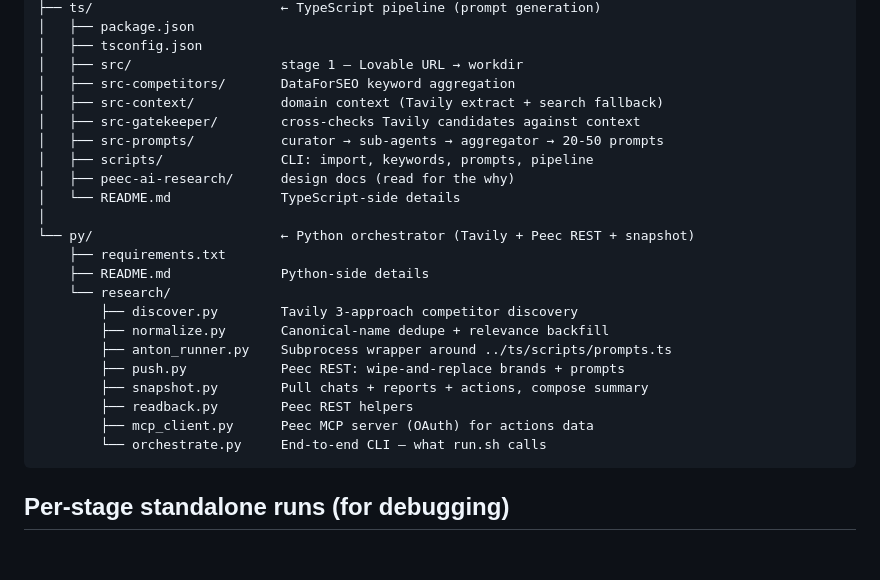
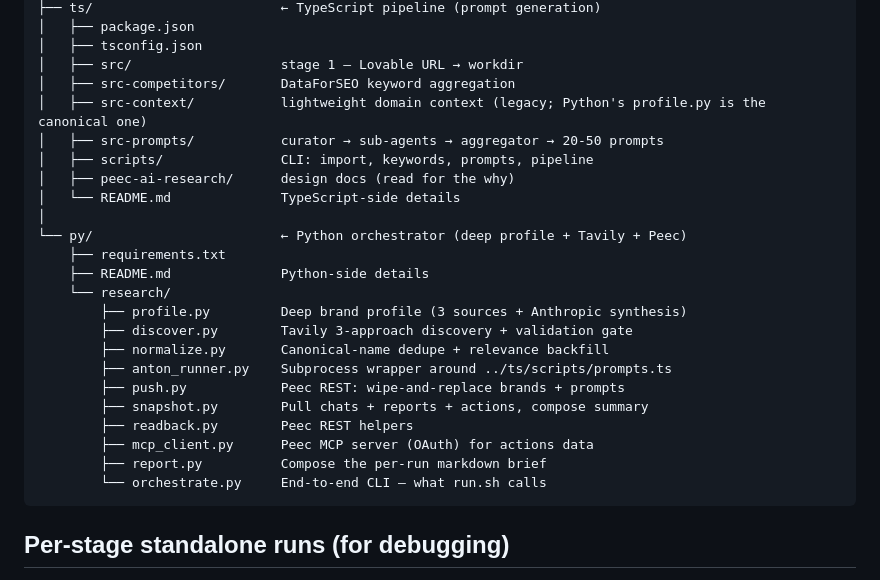
Before and after one commit to Zhizhen-Lianne-Liu/Lovable_To_SEO, a Markdown page: domain-peec-enrichment/README.md, the part around one of its changes. GitHub-like rendering; blank space fills up the shorter version.

````diff
--- a/domain-peec-enrichment/README.md
+++ b/domain-peec-enrichment/README.md
@@ -87,24 +108,25 @@ domain-peec-enrichment/
 │   ├── tsconfig.json
 │   ├── src/                   stage 1 — Lovable URL → workdir
 │   ├── src-competitors/       DataForSEO keyword aggregation
-│   ├── src-context/           domain context (Tavily extract + search fallback)
-│   ├── src-gatekeeper/        cross-checks Tavily candidates against context
+│   ├── src-context/           lightweight domain context (legacy; Python's profile.py is the canonical one)
 │   ├── src-prompts/           curator → sub-agents → aggregator → 20-50 prompts
 │   ├── scripts/               CLI: import, keywords, prompts, pipeline
 │   ├── peec-ai-research/      design docs (read for the why)
 │   └── README.md              TypeScript-side details
 │
-└── py/                        ← Python orchestrator (Tavily + Peec REST + snapshot)
+└── py/                        ← Python orchestrator (deep profile + Tavily + Peec)
     ├── requirements.txt
     ├── README.md              Python-side details
     └── research/
-        ├── discover.py        Tavily 3-approach competitor discovery
+        ├── profile.py         Deep brand profile (3 sources + Anthropic synthesis)
+        ├── discover.py        Tavily 3-approach discovery + validation gate
         ├── normalize.py       Canonical-name dedupe + relevance backfill
         ├── anton_runner.py    Subprocess wrapper around ../ts/scripts/prompts.ts
         ├── push.py            Peec REST: wipe-and-replace brands + prompts
         ├── snapshot.py        Pull chats + reports + actions, compose summary
         ├── readback.py        Peec REST helpers
         ├── mcp_client.py      Peec MCP server (OAuth) for actions data
+        ├── report.py          Compose the per-run markdown brief
         └── orchestrate.py     End-to-end CLI — what run.sh calls
 ```
 
````
Also changed, not shown: other parts of domain-peec-enrichment/README.md (+37 -16 lines).
